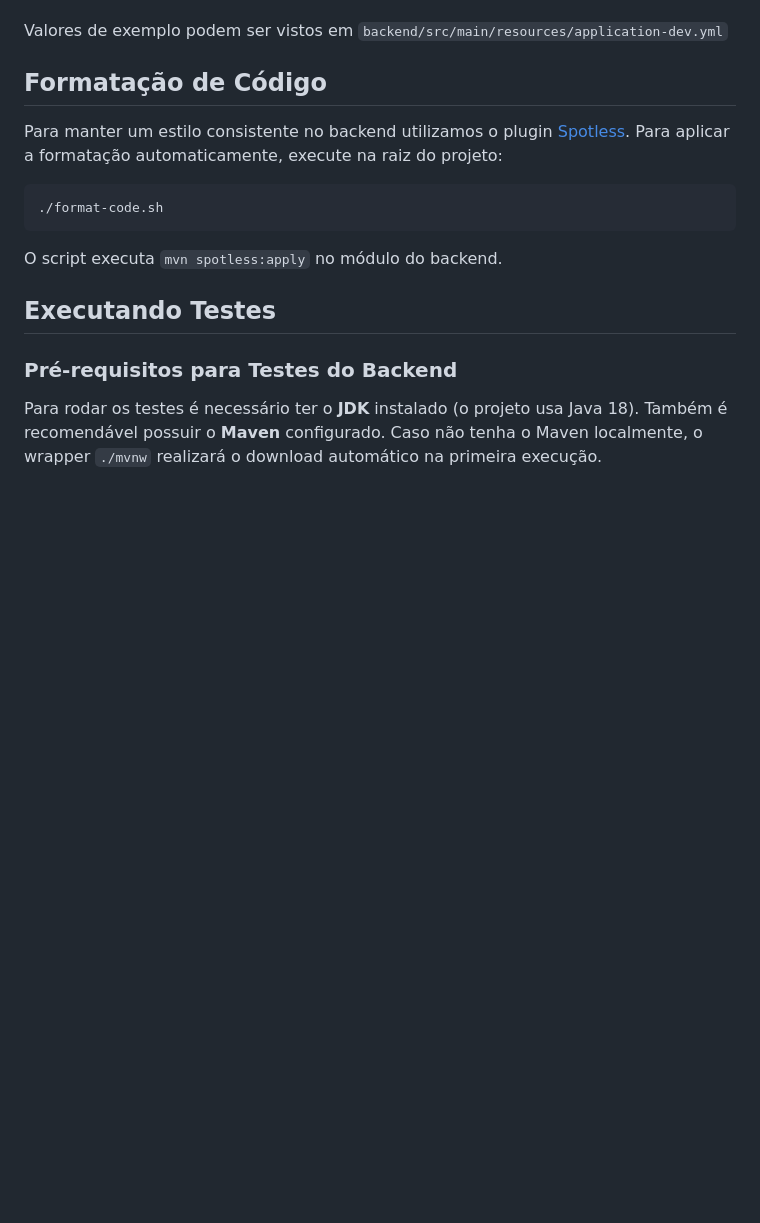
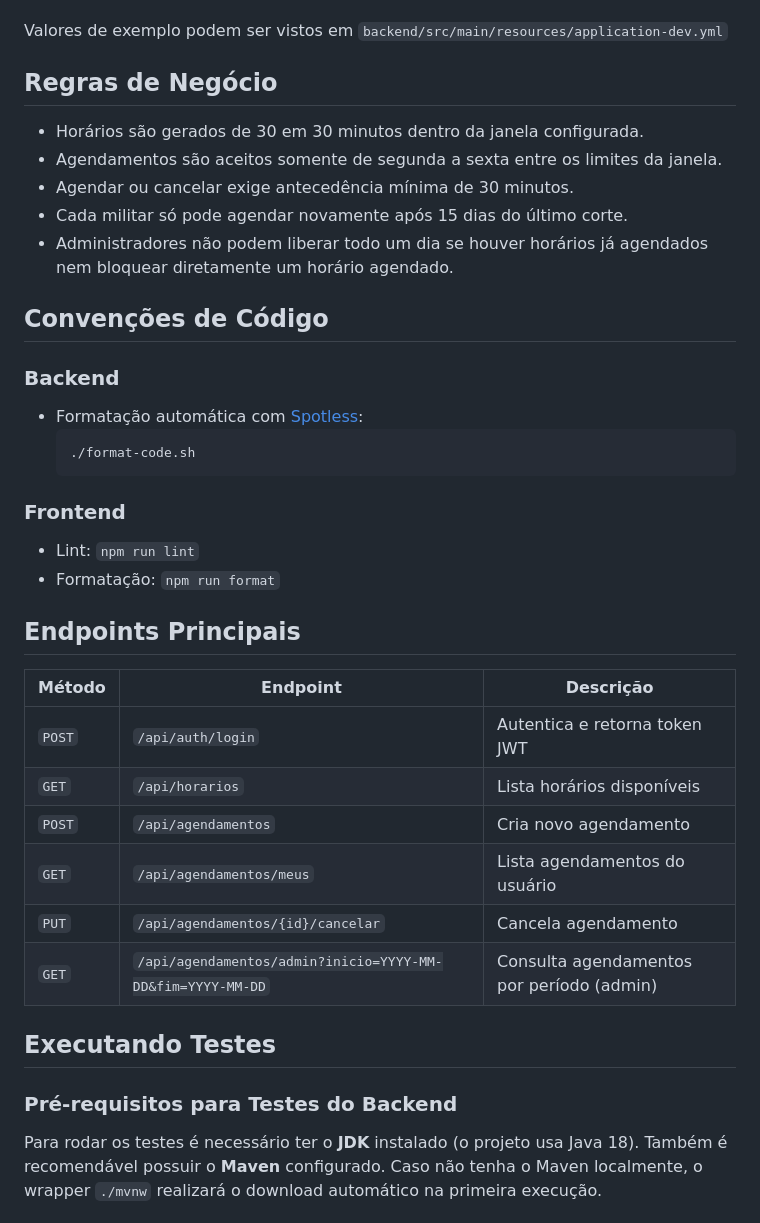
Before and after one commit to EllyanL/CCA-BR-BarbeariaGAP, a Markdown page: README.md, the part around one of its changes. GitHub-like rendering; blank space fills up the shorter version.

Commit message:
docs: expand README with architecture and guidelines

````diff
--- a/README.md
+++ b/README.md
@@ -65,16 +80,33 @@ parâmetros.
 Valores de exemplo podem ser vistos em
 `backend/src/main/resources/application-dev.yml`
 
-## Formatação de Código
-Para manter um estilo consistente no backend utilizamos o plugin
-[Spotless](https://github.com/diffplug/spotless). Para aplicar a
-formatação automaticamente, execute na raiz do projeto:
+## Regras de Negócio
+- Horários são gerados de 30 em 30 minutos dentro da janela configurada.
+- Agendamentos são aceitos somente de segunda a sexta entre os limites da janela.
+- Agendar ou cancelar exige antecedência mínima de 30 minutos.
+- Cada militar só pode agendar novamente após 15 dias do último corte.
+- Administradores não podem liberar todo um dia se houver horários já agendados nem bloquear diretamente um horário agendado.
 
-```bash
-./format-code.sh
-```
+## Convenções de Código
+### Backend
+- Formatação automática com [Spotless](https://github.com/diffplug/spotless):
+  ```bash
+  ./format-code.sh
+  ```
 
-O script executa `mvn spotless:apply` no módulo do backend.
+### Frontend
+- Lint: `npm run lint`
+- Formatação: `npm run format`
+
+## Endpoints Principais
+| Método | Endpoint | Descrição |
+| ------ | -------- | --------- |
+| `POST` | `/api/auth/login` | Autentica e retorna token JWT |
+| `GET` | `/api/horarios` | Lista horários disponíveis |
+| `POST` | `/api/agendamentos` | Cria novo agendamento |
+| `GET` | `/api/agendamentos/meus` | Lista agendamentos do usuário |
+| `PUT` | `/api/agendamentos/{id}/cancelar` | Cancela agendamento |
+| `GET` | `/api/agendamentos/admin?inicio=YYYY-MM-DD&fim=YYYY-MM-DD` | Consulta agendamentos por período (admin) |
 
 ## Executando Testes
 
````
Also changed, not shown: other parts of README.md (+28 -22 lines).
